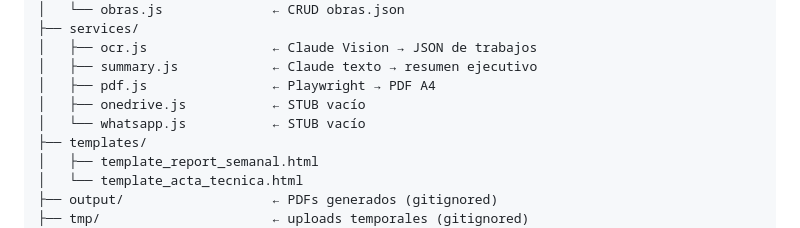
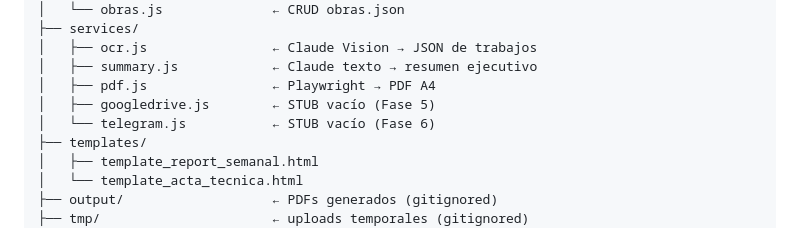
Before and after one commit to agarciacreative/automatizacion-reports-de-obra-Mili, a Markdown page: CONTEXT.md, the part around one of its changes. Drawn GitHub-style.

```diff
--- a/CONTEXT.md
+++ b/CONTEXT.md
@@ -65,8 +65,8 @@ Domingo (jefe de obra) escribe partes a mano cada día. Mili sube fotos de esos
 │   ├── ocr.js                ← Claude Vision → JSON de trabajos
 │   ├── summary.js            ← Claude texto → resumen ejecutivo
 │   ├── pdf.js                ← Playwright → PDF A4
-│   ├── onedrive.js           ← STUB vacío
-│   └── whatsapp.js           ← STUB vacío
+│   ├── googledrive.js        ← STUB vacío (Fase 5)
+│   └── telegram.js           ← STUB vacío (Fase 6)
 ├── templates/
 │   ├── template_report_semanal.html
 │   └── template_acta_tecnica.html
```
Also changed, not shown: other parts of CONTEXT.md (+38 -17 lines).
